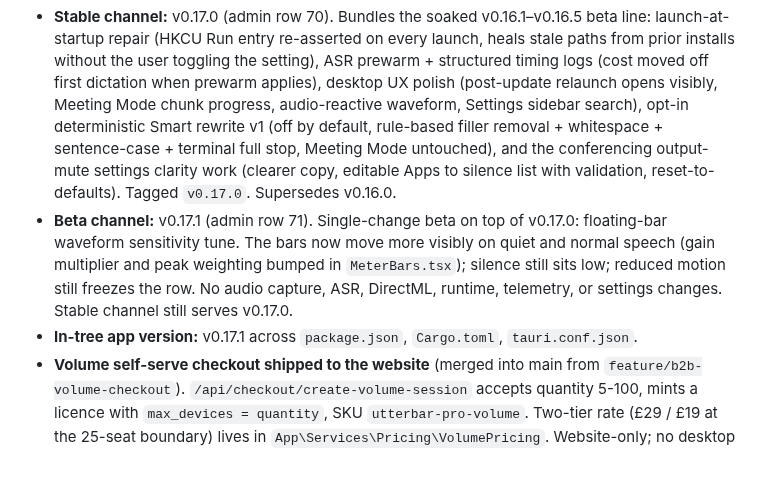
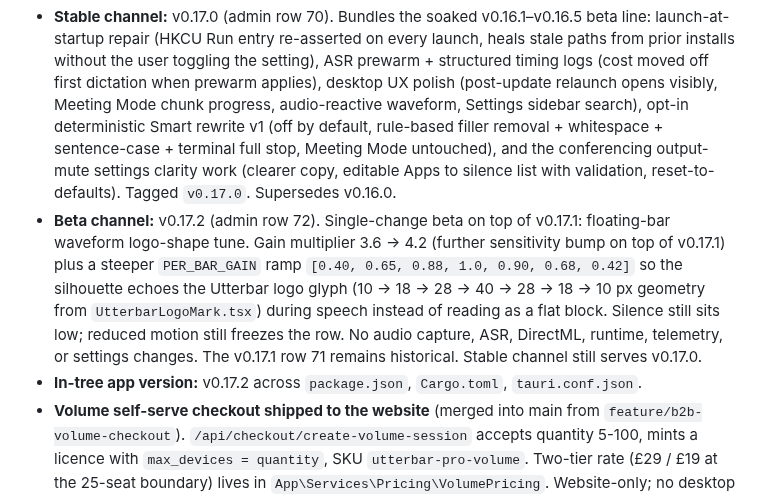
Before and after one commit to badoomtch/Utterbar-App, a Markdown page: TODO.md, the part around one of its changes. GitHub-like rendering; blank space fills up the shorter version.

Commit message:
docs(todo): reconcile after 0.17.2 beta publish

```diff
--- a/TODO.md
+++ b/TODO.md
@@ -9,8 +9,8 @@ Active working list. Keep short. When something ships, move it out of Next actio
 ## Current status
 
 - **Stable channel:** v0.17.0 (admin row 70). Bundles the soaked v0.16.1–v0.16.5 beta line: launch-at-startup repair (HKCU Run entry re-asserted on every launch, heals stale paths from prior installs without the user toggling the setting), ASR prewarm + structured timing logs (cost moved off first dictation when prewarm applies), desktop UX polish (post-update relaunch opens visibly, Meeting Mode chunk progress, audio-reactive waveform, Settings sidebar search), opt-in deterministic Smart rewrite v1 (off by default, rule-based filler removal + whitespace + sentence-case + terminal full stop, Meeting Mode untouched), and the conferencing output-mute settings clarity work (clearer copy, editable Apps to silence list with validation, reset-to-defaults). Tagged `v0.17.0`. Supersedes v0.16.0.
-- **Beta channel:** v0.17.1 (admin row 71). Single-change beta on top of v0.17.0: floating-bar waveform sensitivity tune. The bars now move more visibly on quiet and normal speech (gain multiplier and peak weighting bumped in `MeterBars.tsx`); silence still sits low; reduced motion still freezes the row. No audio capture, ASR, DirectML, runtime, telemetry, or settings changes. Stable channel still serves v0.17.0.
-- **In-tree app version:** v0.17.1 across `package.json`, `Cargo.toml`, `tauri.conf.json`.
+- **Beta channel:** v0.17.2 (admin row 72). Single-change beta on top of v0.17.1: floating-bar waveform logo-shape tune. Gain multiplier 3.6 → 4.2 (further sensitivity bump on top of v0.17.1) plus a steeper `PER_BAR_GAIN` ramp `[0.40, 0.65, 0.88, 1.0, 0.90, 0.68, 0.42]` so the silhouette echoes the Utterbar logo glyph (10 → 18 → 28 → 40 → 28 → 18 → 10 px geometry from `UtterbarLogoMark.tsx`) during speech instead of reading as a flat block. Silence still sits low; reduced motion still freezes the row. No audio capture, ASR, DirectML, runtime, telemetry, or settings changes. The v0.17.1 row 71 remains historical. Stable channel still serves v0.17.0.
+- **In-tree app version:** v0.17.2 across `package.json`, `Cargo.toml`, `tauri.conf.json`.
 - **Volume self-serve checkout shipped to the website** (merged into main from `feature/b2b-volume-checkout`). `/api/checkout/create-volume-session` accepts quantity 5-100, mints a licence with `max_devices = quantity`, SKU `utterbar-pro-volume`. Two-tier rate (£29 / £19 at the 25-seat boundary) lives in `App\Services\Pricing\VolumePricing`. Website-only; no desktop app change required.
 - **Compare pages live** at `/compare` plus four competitor deep dives — `/compare/wispr-flow`, `/compare/dragon`, `/compare/voice-access`, `/compare/superwhisper`. Index rebuilt without the "Coming soon" placeholder. Shared `<x-compare-table>` component + per-page JSON-LD breadcrumbs and SoftwareApplication schema. Sitemap updated. Honest copy with explicit reseller pricing for Dragon (no false GBP-from-Nuance claim), soft phrasing on Voice Access vocabulary (Microsoft hasn't documented either way), and Superwhisper described as cross-platform sibling rather than Mac-only foil.
 - **Homepage hero + Remotion bar parity** with the current desktop floating bar. Hero pill mock now shows three mode chips (Voice / Message / Meeting), tightened geometry closer to the real 64 px height, and demo cycle uses the real product phase strings ("● Recording" / "Inserted"). Remotion BarDriver + StatePillStatic learned `transcribing_background` so the next composition can render Meeting Mode chunk progress; the marketing pack was re-rendered from current source (12 file deltas, mostly the press stills picking up the new BarModeSwitch chip cluster). The "Comparison pages expansion" and "Website/remotion Utterbar visual refresh" backlog items are closed by this batch.
```
Also changed, not shown: other parts of TODO.md (+1 -1 lines).
